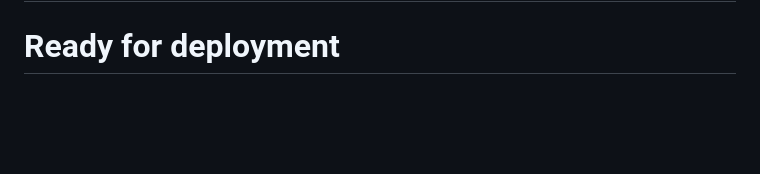
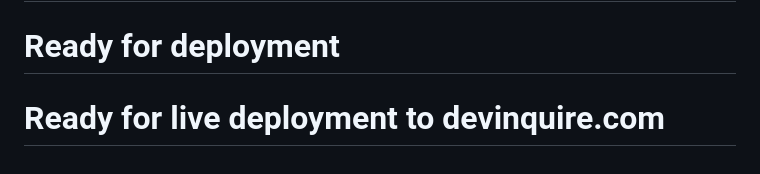
Before and after one commit to iamdurgashankar/devinquire.com, a Markdown page: README.md, the part around the change. Drawn GitHub-style; blank space fills up the shorter version.

Commit message:
Ready for live deployment to devinquire.com

```diff
--- a/README.md
+++ b/README.md
@@ -214,3 +214,4 @@ This project is licensed under the MIT License - see the [LICENSE](LICENSE) file
 **Built with ❤️ by the Devinquire Team**
 # Updated for deployment
 # Ready for deployment
+# Ready for live deployment to devinquire.com
```
